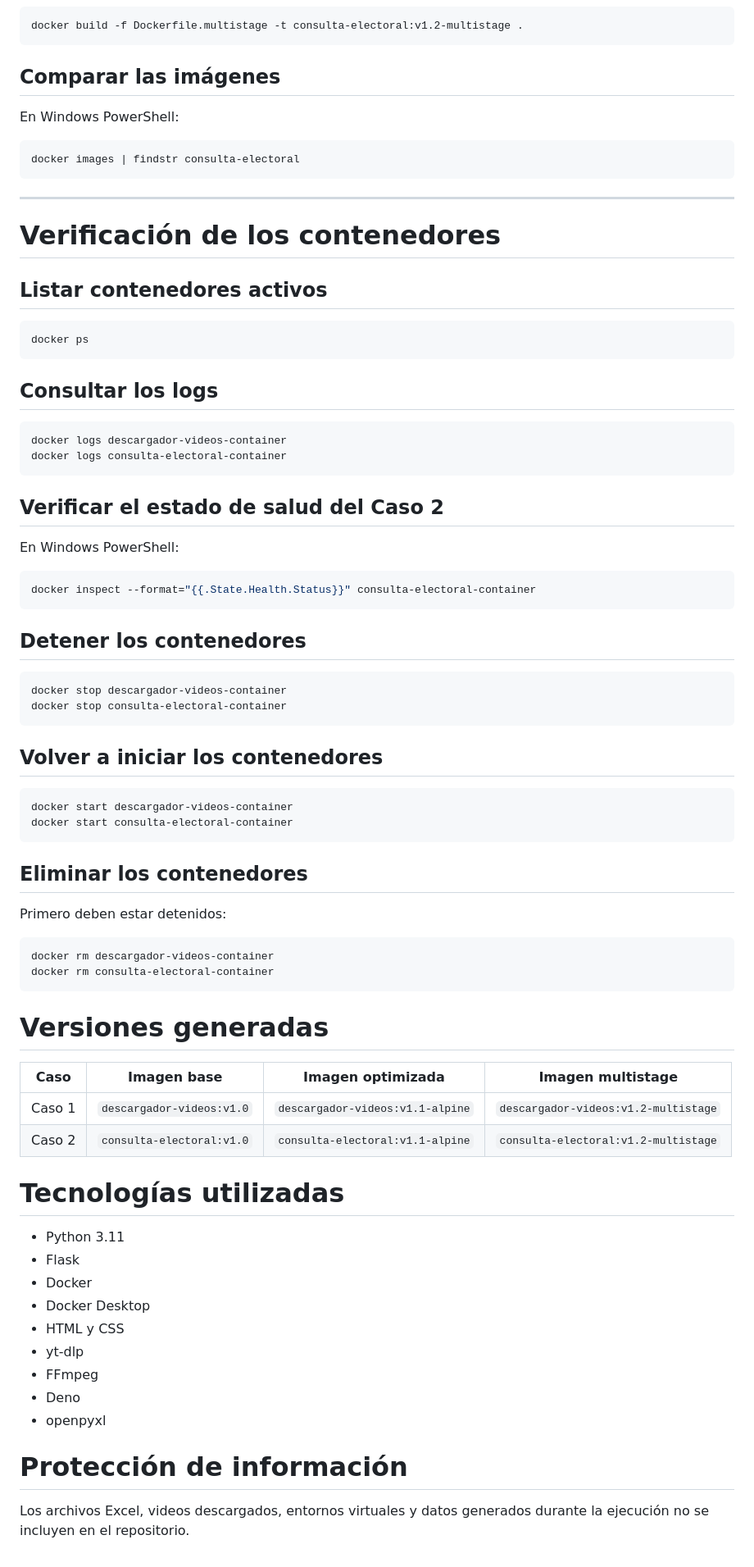
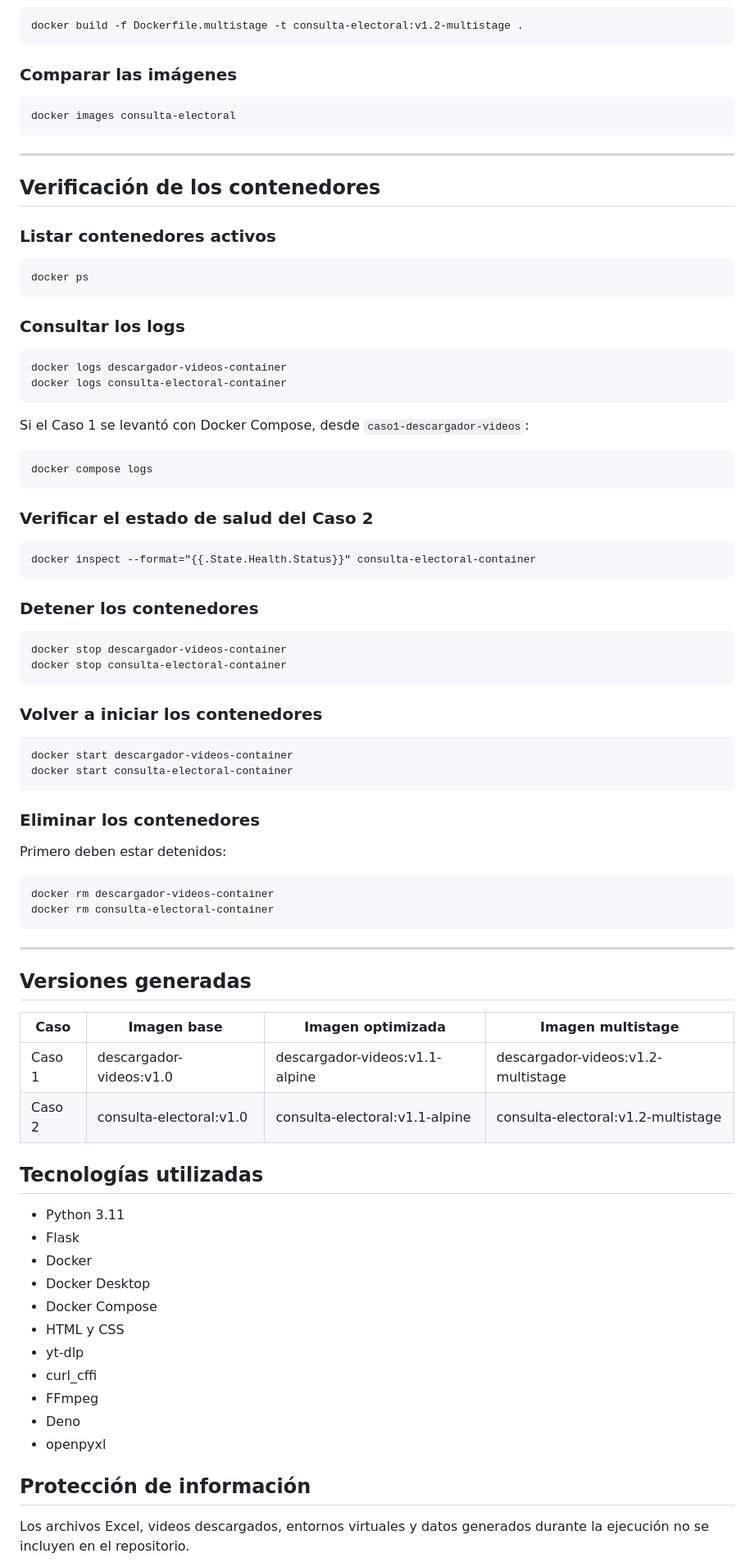
Before and after one commit to solanchveliz-dev/PC1-Contenedores-Microservicios, a Markdown page: README.md, the part around one of its changes. Shown at 82% size. Drawn GitHub-style.

Commit message:
Revise README for topic updates and usage details
Updated README to reflect changes in topics and added details about Docker Compose usage.

````diff
--- a/README.md
+++ b/README.md
@@ -185,82 +226,88 @@ docker build -f Dockerfile.optimizado -t consulta-electoral:v1.1-alpine .
 docker build -f Dockerfile.multistage -t consulta-electoral:v1.2-multistage .
 ```
 
-## Comparar las imágenes
+### Comparar las imágenes
 
-En Windows PowerShell:
-
-```powershell
-docker images | findstr consulta-electoral
+```
+docker images consulta-electoral
 ```
 
 ---
 
-# Verificación de los contenedores
+## Verificación de los contenedores
 
-## Listar contenedores activos
+### Listar contenedores activos
 
-```bash
+```
 docker ps
 ```
 
-## Consultar los logs
+### Consultar los logs
 
-```bash
+```
 docker logs descargador-videos-container
 docker logs consulta-electoral-container
 ```
 
-## Verificar el estado de salud del Caso 2
+Si el Caso 1 se levantó con Docker Compose, desde `caso1-descargador-videos`:
 
-En Windows PowerShell:
+```
+docker compose logs
+```
 
-```powershell
+### Verificar el estado de salud del Caso 2
+
+```
 docker inspect --format="{{.State.Health.Status}}" consulta-electoral-container
 ```
 
-## Detener los contenedores
+### Detener los contenedores
 
-```bash
+```
 docker stop descargador-videos-container
 docker stop consulta-electoral-container
 ```
 
-## Volver a iniciar los contenedores
+### Volver a iniciar los contenedores
 
-```bash
+```
 docker start descargador-videos-container
 docker start consulta-electoral-container
 ```
 
-## Eliminar los contenedores
+### Eliminar los contenedores
 
 Primero deben estar detenidos:
 
-```bash
+```
 docker rm descargador-videos-container
 docker rm consulta-electoral-container
 ```
 
-# Versiones generadas
+---
+
+## Versiones generadas
 
 | Caso | Imagen base | Imagen optimizada | Imagen multistage |
 |---|---|---|---|
-| Caso 1 | `descargador-videos:v1.0` | `descargador-videos:v1.1-alpine` | `descargador-videos:v1.2-multistage` |
-| Caso 2 | `consulta-electoral:v1.0` | `consulta-electoral:v1.1-alpine` | `consulta-electoral:v1.2-multistage` |
+| Caso 1 | descargador-videos:v1.0 | descargador-videos:v1.1-alpine | descargador-videos:v1.2-multistage |
+| Caso 2 | consulta-electoral:v1.0 | consulta-electoral:v1.1-alpine | consulta-electoral:v1.2-multistage |
 
-# Tecnologías utilizadas
+## Tecnologías utilizadas
 
 - Python 3.11
 - Flask
 - Docker
 - Docker Desktop
+- Docker Compose
 - HTML y CSS
 - yt-dlp
+- curl_cffi
 - FFmpeg
 - Deno
 - openpyxl
 
-# Protección de información
+## Protección de información
 
 Los archivos Excel, videos descargados, entornos virtuales y datos generados durante la ejecución no se incluyen en el repositorio.
 
````
Also changed, not shown: other parts of README.md (+80 -38 lines).
